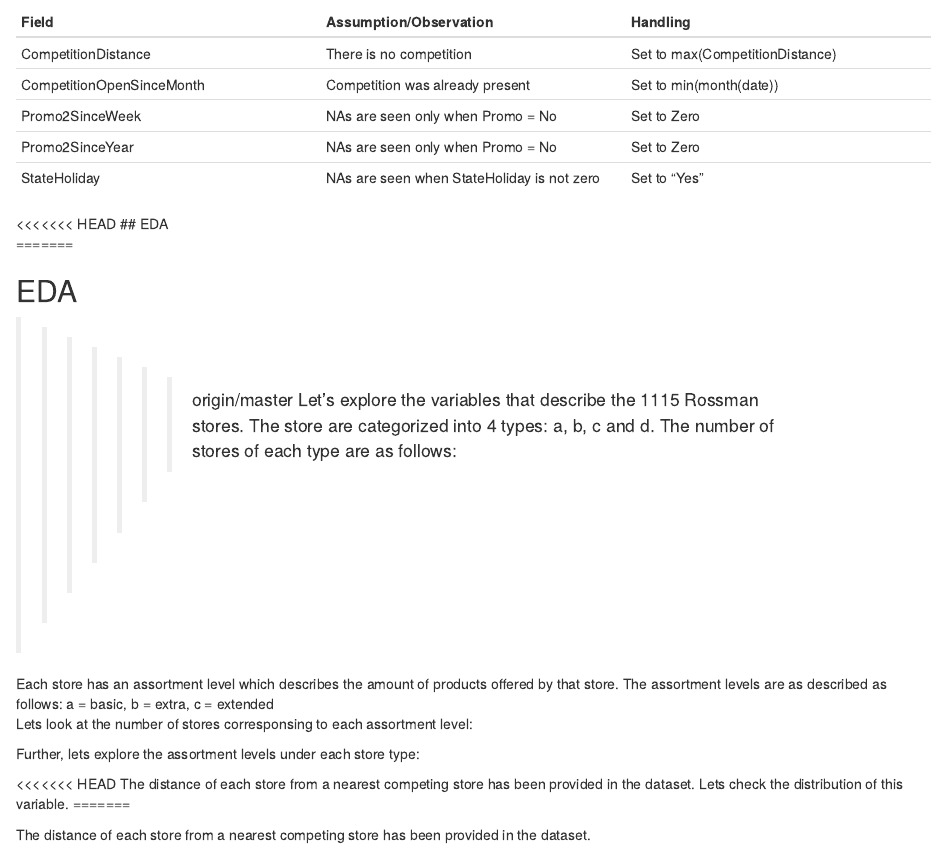
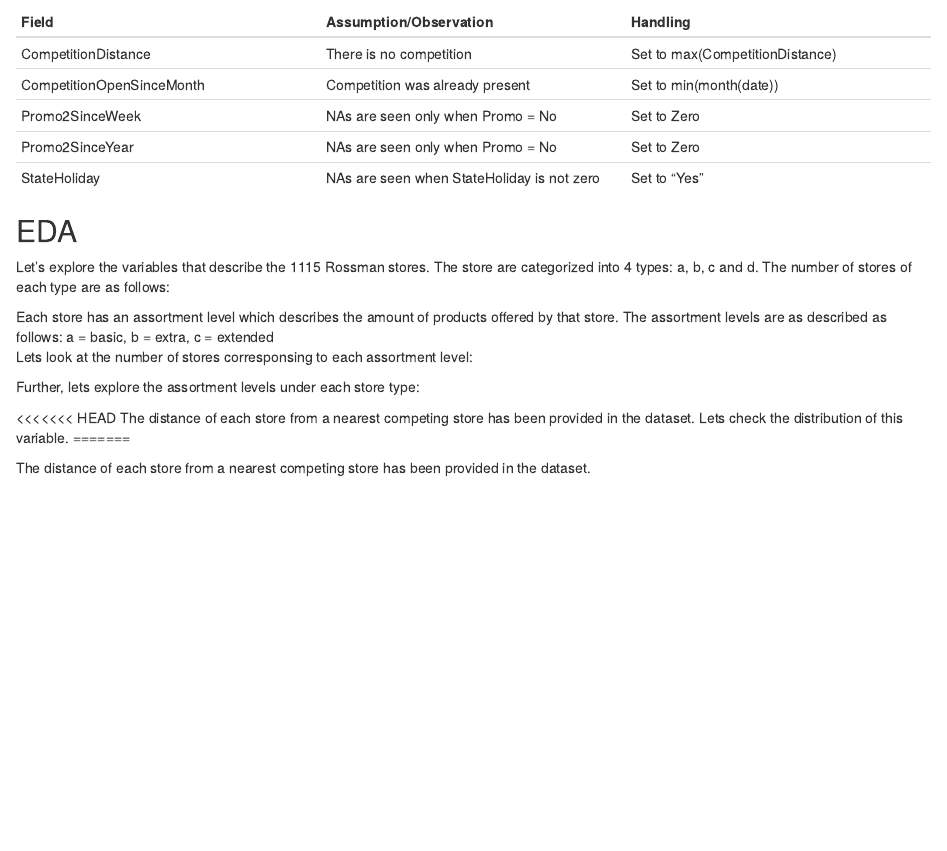
Before and after one commit to sahilthapar/dataminingproject, an R Markdown document (project_proposal.Rmd): the page in a window 1100 px wide, from 1990 px down. Rendered offline with R 4.5, knitr and Pandoc, with nearby package versions; the code chunks are not run, so their results and figures are left out.

Commit message:
Resolved conflict

```diff
--- a/project_proposal.Rmd
+++ b/project_proposal.Rmd
@@ -177,12 +177,8 @@ merged.rossman.train %>%
 
 
 \pagebreak
-<<<<<<< HEAD
-## EDA
-=======
 
 ## EDA
->>>>>>> origin/master
 Let's explore the variables that describe the 1115 Rossman stores.
 The store are categorized into 4 types: a, b, c and d. The number of stores of each type are as follows:
 
```
